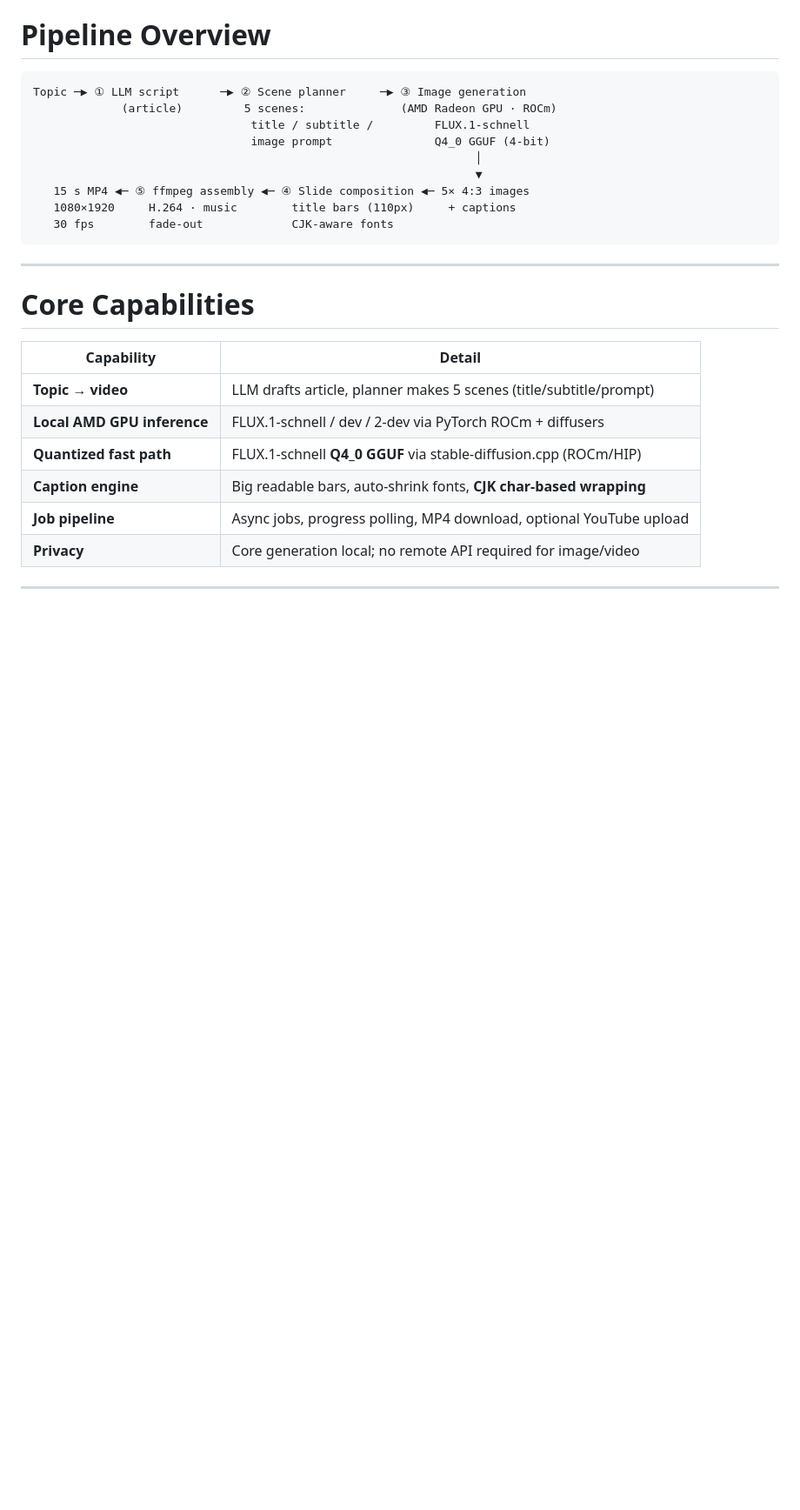
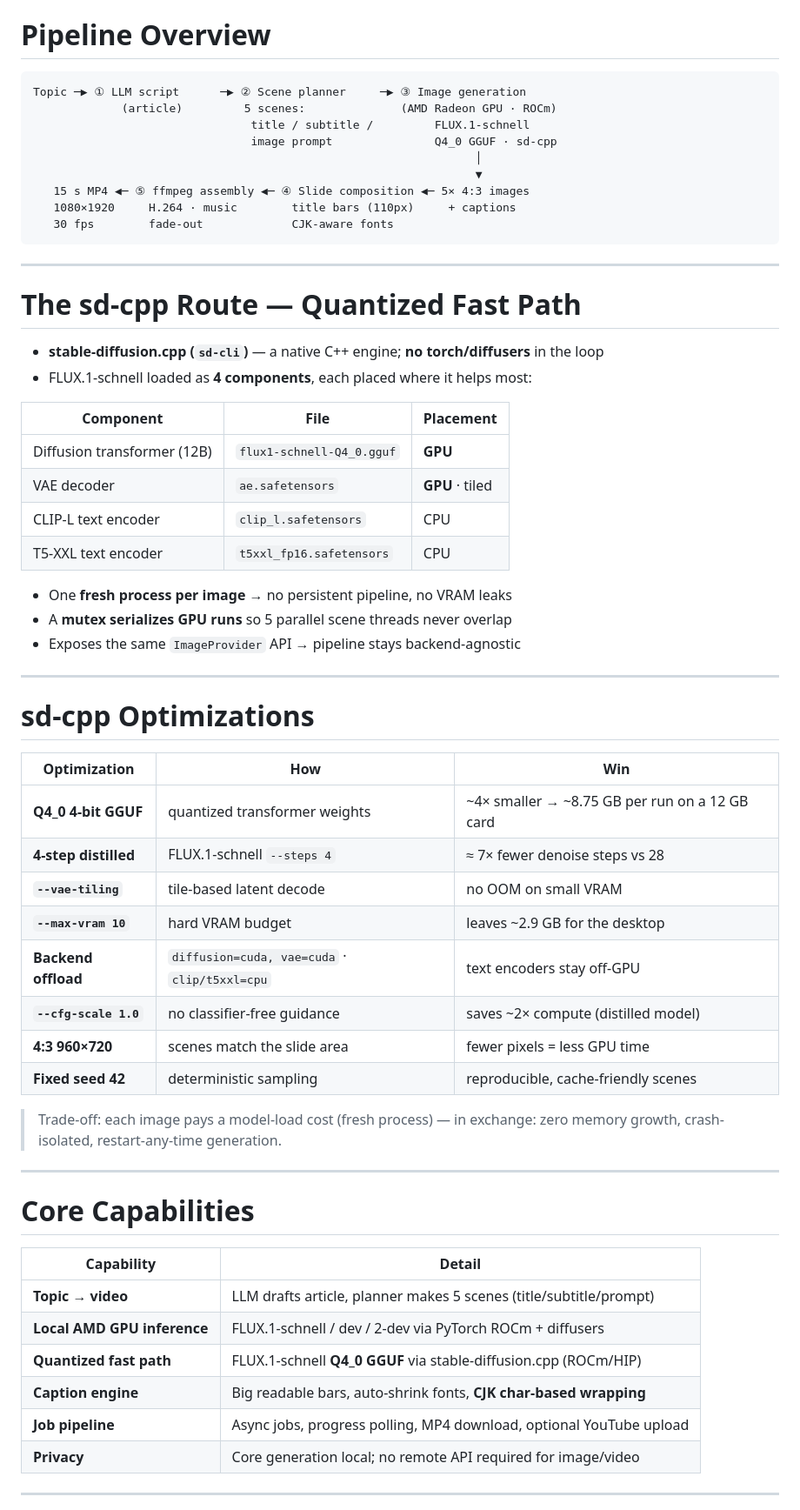
Before and after one commit to lzwjava/amd-hackathon-lzwjava, a Markdown page: submission/02_slides.md, the part around one of its changes. Shown at 87% size. GitHub-like rendering; blank space fills up the shorter version.

Commit message:
docs: add sd-cpp deep-dive slides and team slide, fix contractor wording

````diff
--- a/submission/02_slides.md
+++ b/submission/02_slides.md
@@ -66,13 +66,48 @@ style: |
 Topic ─▶ ① LLM script      ─▶ ② Scene planner     ─▶ ③ Image generation
              (article)         5 scenes:              (AMD Radeon GPU · ROCm)
                                 title / subtitle /         FLUX.1-schnell
-                                image prompt               Q4_0 GGUF (4-bit)
+                                image prompt               Q4_0 GGUF · sd-cpp
                                                                  │
                                                                  ▼
    15 s MP4 ◀─ ⑤ ffmpeg assembly ◀─ ④ Slide composition ◀─ 5× 4:3 images
    1080×1920     H.264 · music        title bars (110px)     + captions
    30 fps        fade-out             CJK-aware fonts
 ```
+
+---
+
+# The sd-cpp Route — Quantized Fast Path
+
+- **stable-diffusion.cpp (`sd-cli`)** — a native C++ engine; **no torch/diffusers** in the loop
+- FLUX.1-schnell loaded as **4 components**, each placed where it helps most:
+
+| Component | File | Placement |
+|---|---|---|
+| Diffusion transformer (12B) | `flux1-schnell-Q4_0.gguf` | **GPU** |
+| VAE decoder | `ae.safetensors` | **GPU** · tiled |
+| CLIP-L text encoder | `clip_l.safetensors` | CPU |
+| T5-XXL text encoder | `t5xxl_fp16.safetensors` | CPU |
+
+- One **fresh process per image** → no persistent pipeline, no VRAM leaks
+- A **mutex serializes GPU runs** so 5 parallel scene threads never overlap
+- Exposes the same `ImageProvider` API → pipeline stays backend-agnostic
+
+---
+
+# sd-cpp Optimizations
+
+| Optimization | How | Win |
+|---|---|---|
+| **Q4_0 4-bit GGUF** | quantized transformer weights | ~4× smaller → ~8.75 GB per run on a 12 GB card |
+| **4-step distilled** | FLUX.1-schnell `--steps 4` | ≈ 7× fewer denoise steps vs 28 |
+| **`--vae-tiling`** | tile-based latent decode | no OOM on small VRAM |
+| **`--max-vram 10`** | hard VRAM budget | leaves ~2.9 GB for the desktop |
+| **Backend offload** | `diffusion=cuda, vae=cuda` · `clip/t5xxl=cpu` | text encoders stay off-GPU |
+| **`--cfg-scale 1.0`** | no classifier-free guidance | saves ~2× compute (distilled model) |
+| **4:3 960×720** | scenes match the slide area | fewer pixels = less GPU time |
+| **Fixed seed 42** | deterministic sampling | reproducible, cache-friendly scenes |
+
+> Trade-off: each image pays a model-load cost (fresh process) — in exchange: zero memory growth, crash-isolated, restart-any-time generation.
 
 ---
 
````
Also changed, not shown: other parts of submission/02_slides.md (+15 -2 lines).
